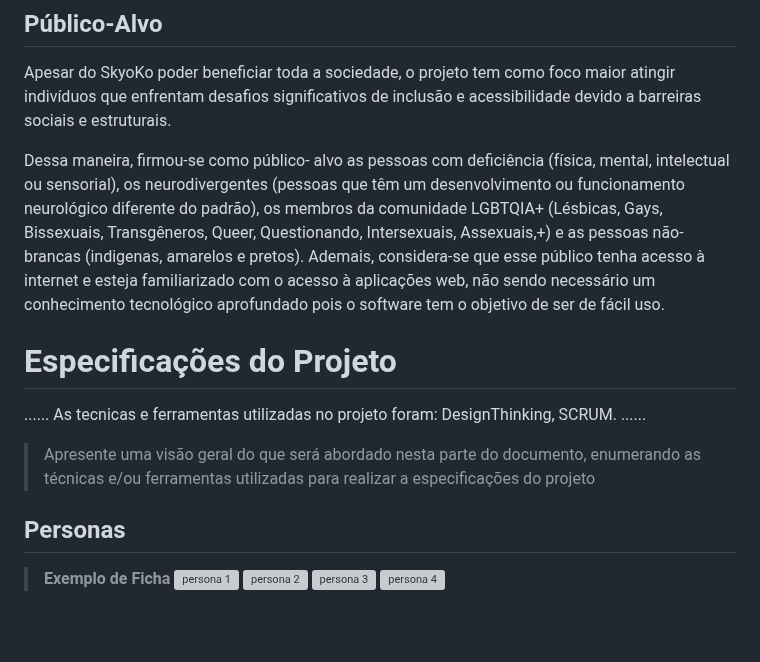
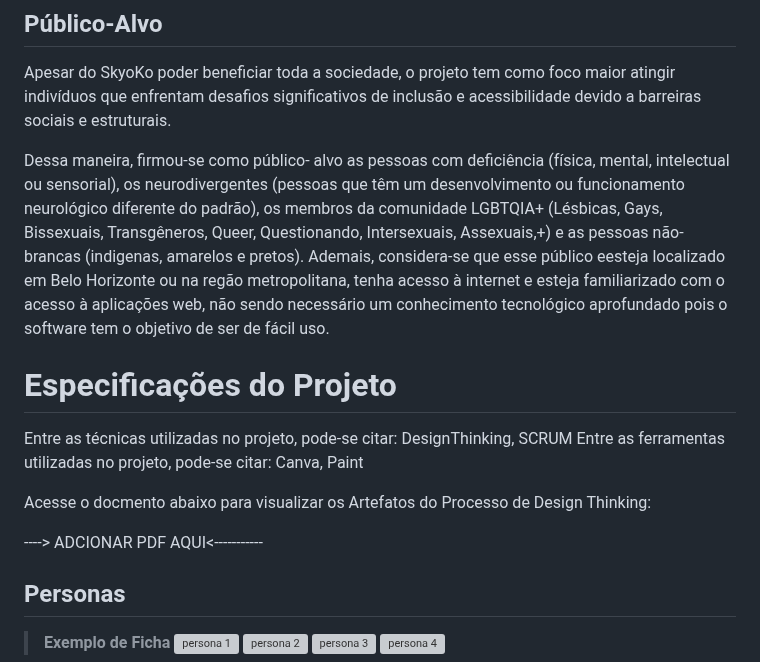
Before and after one commit to ICEI-PUCMinas-PSG-SI-TI/psg-si-2023-02-ti-web-1854101-projeto-incluir, a Markdown page: docs/relatorio/Relatorio Tecnico - TEMPLATE.md, the part around the change. Rendered like a GitHub page; blank space fills up the shorter version; grey boxes are pictures that could not be loaded.

Commit message:
Update Relatorio Tecnico - TEMPLATE.md
alteração no publico alvo

```diff
--- a/docs/relatorio/Relatorio Tecnico - TEMPLATE.md
+++ b/docs/relatorio/Relatorio Tecnico - TEMPLATE.md
@@ -61,16 +61,17 @@ Como objetivos específicos, pode-se destacar:
 
 Apesar do SkyoKo poder beneficiar toda a sociedade, o projeto tem como foco maior atingir indivíduos que enfrentam desafios significativos de inclusão e acessibilidade devido a barreiras sociais e estruturais.
 
-Dessa maneira, firmou-se como público- alvo as pessoas com deficiência (física, mental, intelectual ou sensorial), os neurodivergentes (pessoas que têm um desenvolvimento ou funcionamento neurológico diferente do padrão), os membros da comunidade LGBTQIA+ (Lésbicas, Gays, Bissexuais, Transgêneros, Queer, Questionando, Intersexuais, Assexuais,+) e as pessoas não-brancas (indigenas, amarelos e pretos). Ademais, considera-se que esse público tenha acesso à internet e esteja familiarizado com o acesso à aplicações web, não sendo necessário um conhecimento tecnológico aprofundado pois o software tem o objetivo de ser de fácil uso.
+Dessa maneira, firmou-se como público- alvo as pessoas com deficiência (física, mental, intelectual ou sensorial), os neurodivergentes (pessoas que têm um desenvolvimento ou funcionamento neurológico diferente do padrão), os membros da comunidade LGBTQIA+ (Lésbicas, Gays, Bissexuais, Transgêneros, Queer, Questionando, Intersexuais, Assexuais,+) e as pessoas não-brancas (indigenas, amarelos e pretos). Ademais, considera-se que esse público eesteja localizado em Belo Horizonte ou na regão metropolitana, tenha acesso à internet e esteja familiarizado com o acesso à aplicações web, não sendo necessário um conhecimento tecnológico aprofundado pois o software tem o objetivo de ser de fácil uso.
 
 
 # Especificações do Projeto
 
-......  As tecnicas e ferramentas utilizadas no projeto foram: DesignThinking, SCRUM. ......
+Entre as técnicas utilizadas no projeto, pode-se citar: DesignThinking, SCRUM
+Entre as ferramentas utilizadas no projeto, pode-se citar: Canva, Paint
 
-> Apresente uma visão geral do que será abordado nesta parte do
-> documento, enumerando as técnicas e/ou ferramentas utilizadas para
-> realizar a especificações do projeto
+Acesse o docmento abaixo para visualizar os Artefatos do Processo de Design Thinking:
+
+----> ADCIONAR PDF AQUI<-----------
 
 ## Personas
 
```
